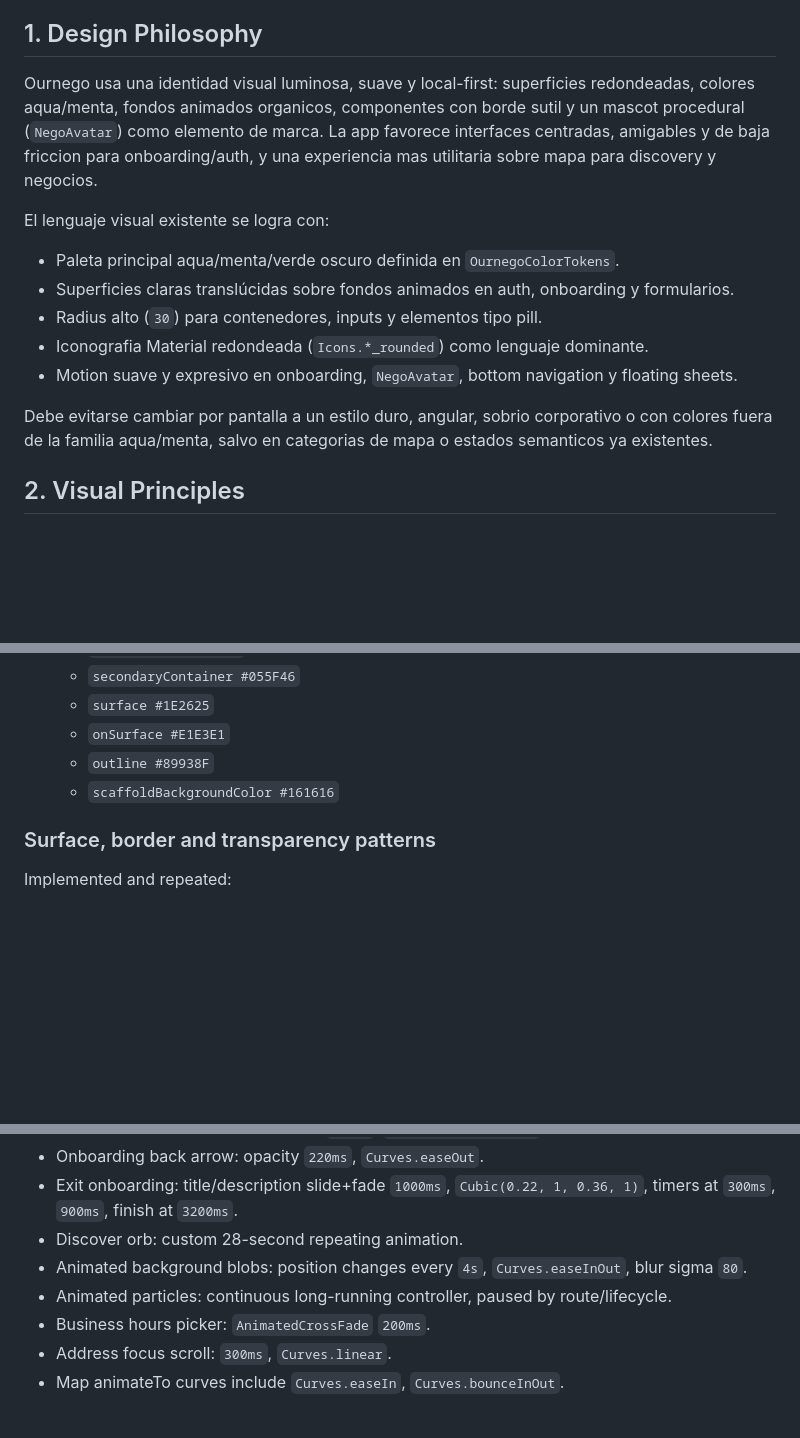
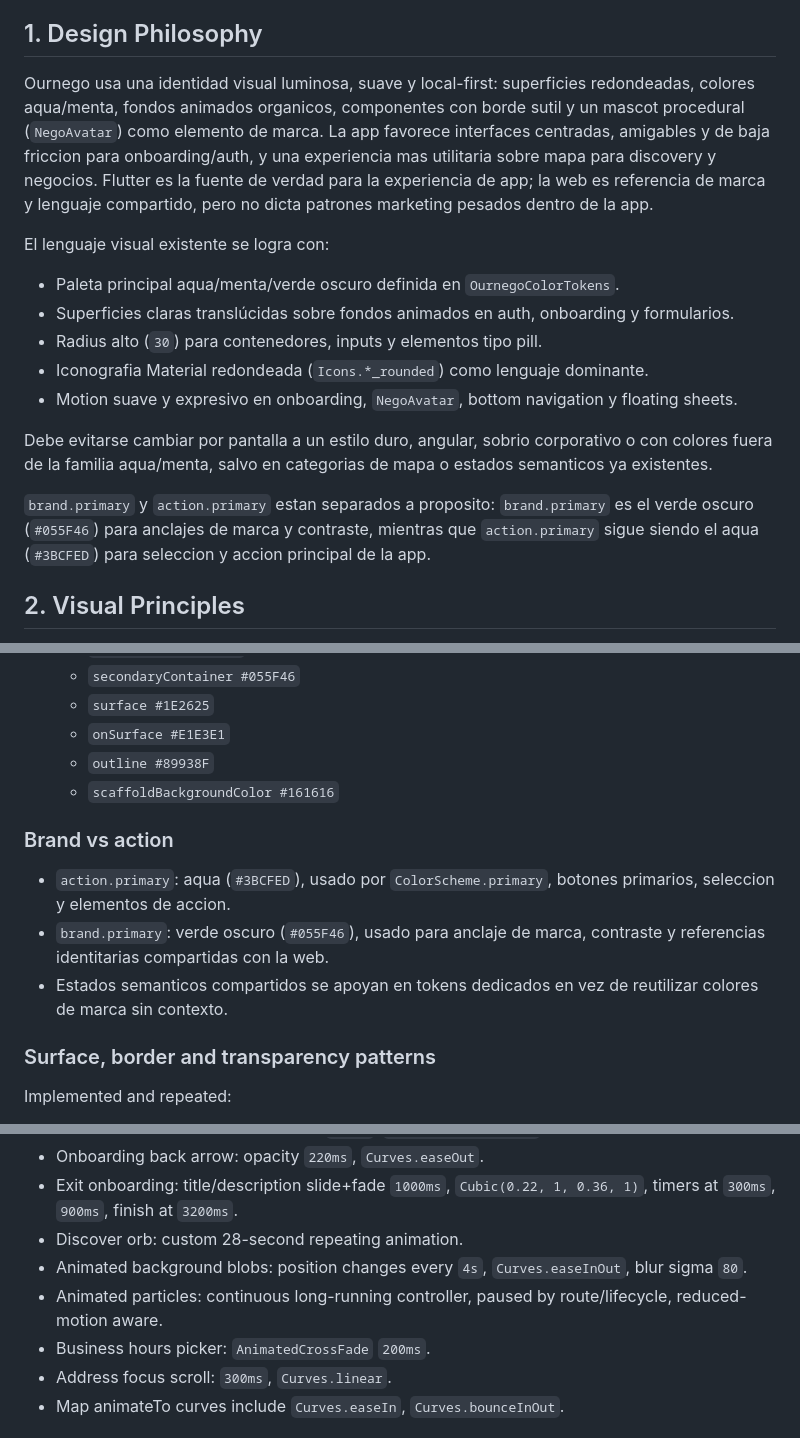
Before and after one commit to Yahel0506/Ournego, a Markdown page: DESIGN_SYSTEM.md, 3 parts joined by grey strips. Rendered like a GitHub page; blank space fills up the shorter version.

```diff
--- a/DESIGN_SYSTEM.md
+++ b/DESIGN_SYSTEM.md
@@ -4,7 +4,7 @@ Este documento describe el sistema visual real implementado en Ournego. No propo
 
 ## 1. Design Philosophy
 
-Ournego usa una identidad visual luminosa, suave y local-first: superficies redondeadas, colores aqua/menta, fondos animados organicos, componentes con borde sutil y un mascot procedural (`NegoAvatar`) como elemento de marca. La app favorece interfaces centradas, amigables y de baja friccion para onboarding/auth, y una experiencia mas utilitaria sobre mapa para discovery y negocios.
+Ournego usa una identidad visual luminosa, suave y local-first: superficies redondeadas, colores aqua/menta, fondos animados organicos, componentes con borde sutil y un mascot procedural (`NegoAvatar`) como elemento de marca. La app favorece interfaces centradas, amigables y de baja friccion para onboarding/auth, y una experiencia mas utilitaria sobre mapa para discovery y negocios. Flutter es la fuente de verdad para la experiencia de app; la web es referencia de marca y lenguaje compartido, pero no dicta patrones marketing pesados dentro de la app.
 
 El lenguaje visual existente se logra con:
 
@@ -15,6 +15,8 @@ El lenguaje visual existente se logra con:
 - Motion suave y expresivo en onboarding, `NegoAvatar`, bottom navigation y floating sheets.
 
 Debe evitarse cambiar por pantalla a un estilo duro, angular, sobrio corporativo o con colores fuera de la familia aqua/menta, salvo en categorias de mapa o estados semanticos ya existentes.
+
+`brand.primary` y `action.primary` estan separados a proposito: `brand.primary` es el verde oscuro (`#055F46`) para anclajes de marca y contraste, mientras que `action.primary` sigue siendo el aqua (`#3BCFED`) para seleccion y accion principal de la app.
 
 ## 2. Visual Principles
 
@@ -76,6 +78,12 @@ Definidos en `lib/core/theme/tokens/ournego_color_tokens.dart` y expuestos por `
   - `outline #89938F`
   - `scaffoldBackgroundColor #161616`
 
+### Brand vs action
+
+- `action.primary`: aqua (`#3BCFED`), usado por `ColorScheme.primary`, botones primarios, seleccion y elementos de accion.
+- `brand.primary`: verde oscuro (`#055F46`), usado para anclaje de marca, contraste y referencias identitarias compartidas con la web.
+- Estados semanticos compartidos se apoyan en tokens dedicados en vez de reutilizar colores de marca sin contexto.
+
 ### Surface, border and transparency patterns
 
 Implemented and repeated:
@@ -442,7 +485,7 @@ Rules:
 - Exit onboarding: title/description slide+fade `1000ms`, `Cubic(0.22, 1, 0.36, 1)`, timers at `300ms`, `900ms`, finish at `3200ms`.
 - Discover orb: custom 28-second repeating animation.
 - Animated background blobs: position changes every `4s`, `Curves.easeInOut`, blur sigma `80`.
-- Animated particles: continuous long-running controller, paused by route/lifecycle.
+- Animated particles: continuous long-running controller, paused by route/lifecycle, reduced-motion aware.
 - Business hours picker: `AnimatedCrossFade` `200ms`.
 - Address focus scroll: `300ms`, `Curves.linear`.
 - Map animateTo curves include `Curves.easeIn`, `Curves.bounceInOut`.
```
Also changed, not shown: other parts of DESIGN_SYSTEM.md (+56 -18 lines).
